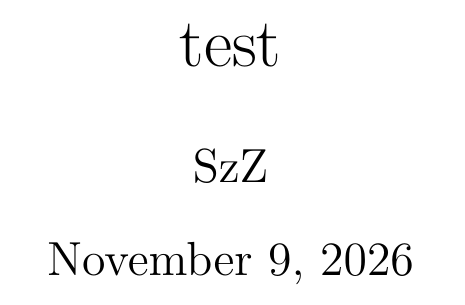
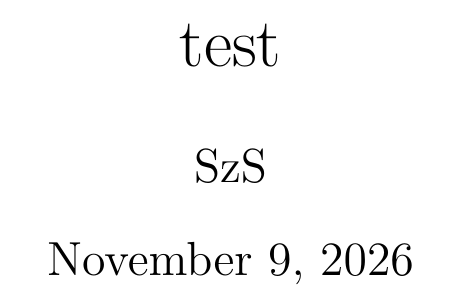
Before and after one commit to s8203032-commits/informatyka, a LaTeX document (notes.tex): part of the page, cut so that both start at the same text. Compiled offline with pdfLaTeX.

Commit message:
Update author name in notes.tex

```diff
--- a/notes.tex
+++ b/notes.tex
@@ -1,6 +1,6 @@
 \documentclass{article}
 \title{test}
-\author{SzZ}
+\author{SzS}
 \date{\today}
 
 \begin{document}
```
